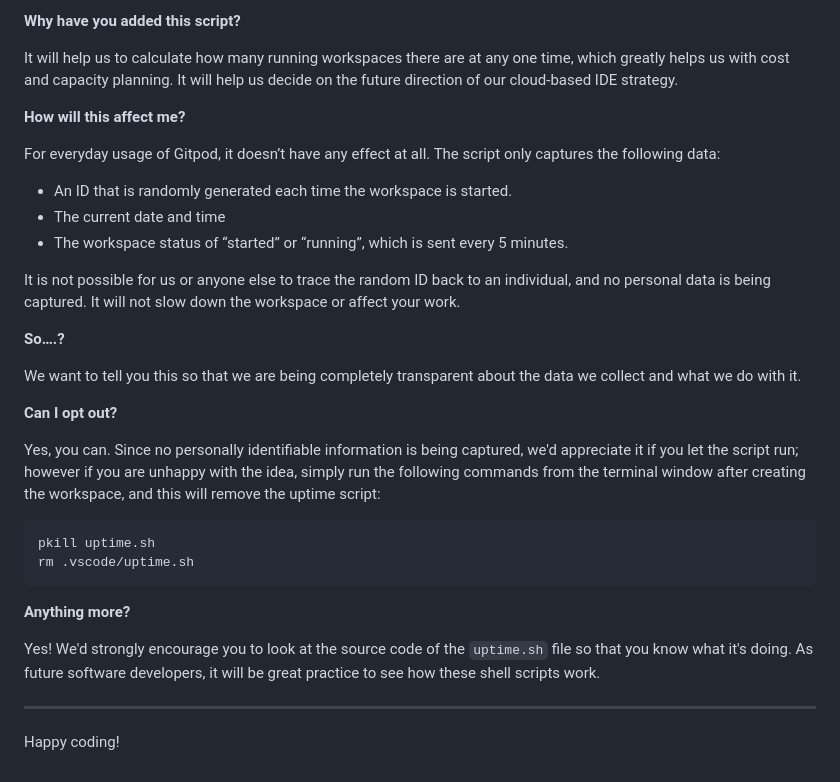
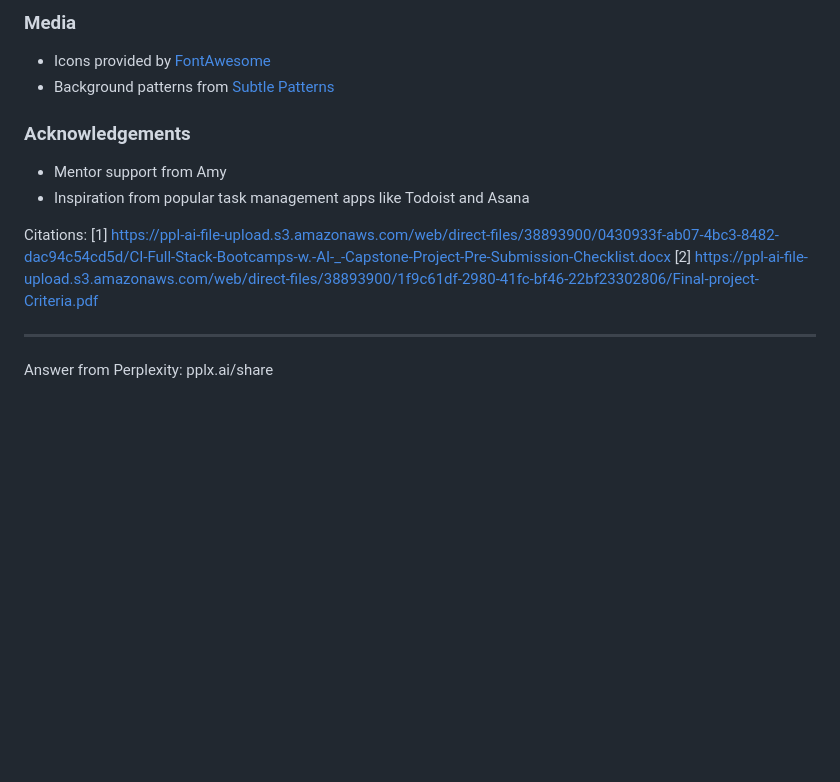
Before and after one commit to EssBuilds/CaptainMom, a Markdown page: README.md, the part around one of its changes. Drawn GitHub-style; blank space fills up the shorter version.

````diff
--- a/README.md
+++ b/README.md
@@ -97,35 +147,17 @@ We continually tweak and adjust this template to help give you the best experien
 
-**Why have you added this script?**
+### Media
 
-It will help us to calculate how many running workspaces there are at any one time, which greatly helps us with cost and capacity planning. It will help us decide on the future direction of our cloud-based IDE strategy.
+- Icons provided by [FontAwesome](https://fontawesome.com)
+- Background patterns from [Subtle Patterns](https://subtlepatterns.com)
 
-**How will this affect me?**
+### Acknowledgements
 
-For everyday usage of Gitpod, it doesn’t have any effect at all. The script only captures the following data:
+- Mentor support from Amy
+- Inspiration from popular task management apps like Todoist and Asana
 
-- An ID that is randomly generated each time the workspace is started.
-- The current date and time
-- The workspace status of “started” or “running”, which is sent every 5 minutes.
-
-It is not possible for us or anyone else to trace the random ID back to an individual, and no personal data is being captured. It will not slow down the workspace or affect your work.
-
-**So….?**
-
-We want to tell you this so that we are being completely transparent about the data we collect and what we do with it.
-
-**Can I opt out?**
-
-Yes, you can. Since no personally identifiable information is being captured, we'd appreciate it if you let the script run; however if you are unhappy with the idea, simply run the following commands from the terminal window after creating the workspace, and this will remove the uptime script:
-
-```
-pkill uptime.sh
-rm .vscode/uptime.sh
-```
-
-**Anything more?**
-
-Yes! We'd strongly encourage you to look at the source code of the `uptime.sh` file so that you know what it's doing. As future software developers, it will be great practice to see how these shell scripts work.
+Citations:
+[1] https://ppl-ai-file-upload.s3.amazonaws.com/web/direct-files/38893900/0430933f-ab07-4bc3-8482-dac94c54cd5d/CI-Full-Stack-Bootcamps-w.-AI-_-Capstone-Project-Pre-Submission-Checklist.docx
+[2] https://ppl-ai-file-upload.s3.amazonaws.com/web/direct-files/38893900/1f9c61df-2980-41fc-bf46-22bf23302806/Final-project-Criteria.pdf
 
 ---
-
-Happy coding!
+Answer from Perplexity: pplx.ai/share
````
Also changed, not shown: other parts of README.md (+105 -55 lines).
